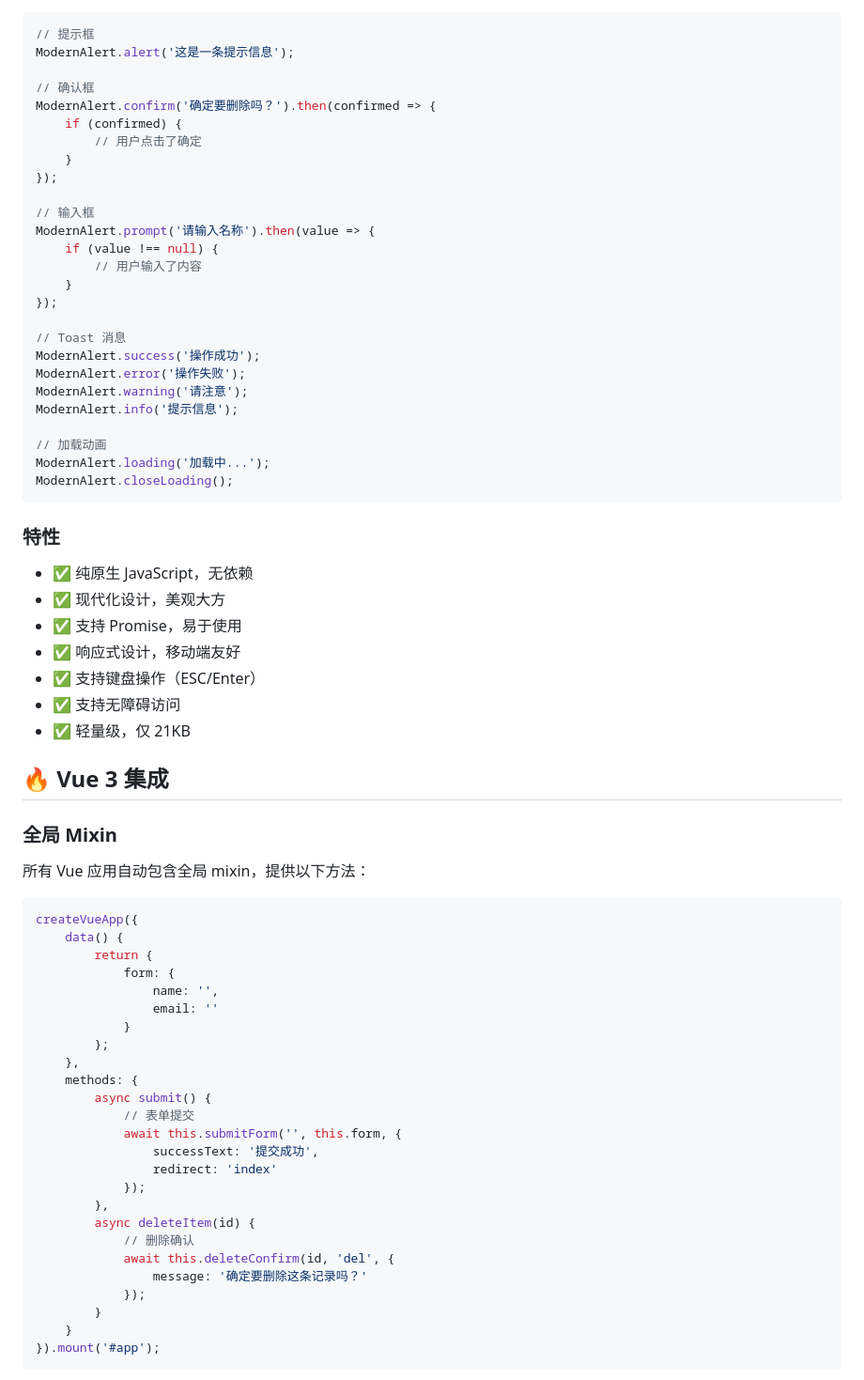
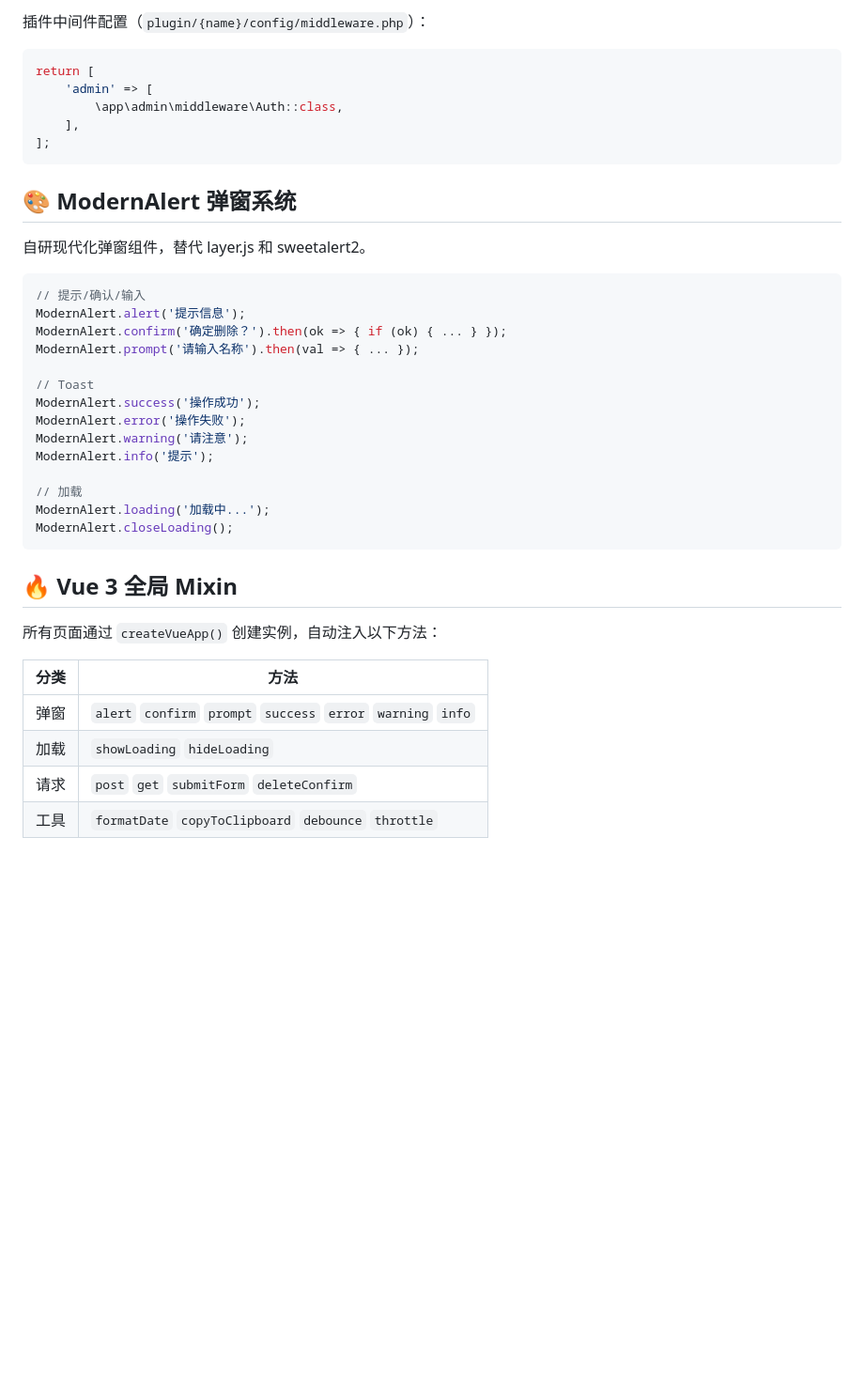
Before and after one commit to moguyunBot/small-v-framework, a Markdown page: README.md, the part around one of its changes. Shown at 94% size. GitHub-like rendering; blank space fills up the shorter version.

````diff
--- a/README.md
+++ b/README.md
@@ -109,74 +129,41 @@ DB_PASSWORD=your_password
+插件中间件配置（`plugin/{name}/config/middleware.php`）：
+```php
+return [
+    'admin' => [
+        \app\admin\middleware\Auth::class,
+    ],
+];
+```
+
+## 🎨 ModernAlert 弹窗系统
+
+自研现代化弹窗组件，替代 layer.js 和 sweetalert2。
 
 ```javascript
-// 提示框
-ModernAlert.alert('这是一条提示信息');
+// 提示/确认/输入
+ModernAlert.alert('提示信息');
+ModernAlert.confirm('确定删除？').then(ok => { if (ok) { ... } });
+ModernAlert.prompt('请输入名称').then(val => { ... });
 
-// 确认框
-ModernAlert.confirm('确定要删除吗？').then(confirmed => {
-    if (confirmed) {
-        // 用户点击了确定
-    }
-});
-
-// 输入框
-ModernAlert.prompt('请输入名称').then(value => {
-    if (value !== null) {
-        // 用户输入了内容
-    }
-});
-
-// Toast 消息
+// Toast
 ModernAlert.success('操作成功');
 ModernAlert.error('操作失败');
 ModernAlert.warning('请注意');
-ModernAlert.info('提示信息');
+ModernAlert.info('提示');
 
-// 加载动画
+// 加载
 ModernAlert.loading('加载中...');
 ModernAlert.closeLoading();
 ```
 
-### 特性
+## 🔥 Vue 3 全局 Mixin
 
-- ✅ 纯原生 JavaScript，无依赖
-- ✅ 现代化设计，美观大方
-- ✅ 支持 Promise，易于使用
-- ✅ 响应式设计，移动端友好
-- ✅ 支持键盘操作（ESC/Enter）
-- ✅ 支持无障碍访问
-- ✅ 轻量级，仅 21KB
+所有页面通过 `createVueApp()` 创建实例，自动注入以下方法：
 
-## 🔥 Vue 3 集成
+| 分类 | 方法 |
+|------|------|
+| 弹窗 | `alert` `confirm` `prompt` `success` `error` `warning` `info` |
+| 加载 | `showLoading` `hideLoading` |
+| 请求 | `post` `get` `submitForm` `deleteConfirm` |
+| 工具 | `formatDate` `copyToClipboard` `debounce` `throttle` |
 
-### 全局 Mixin
-
-所有 Vue 应用自动包含全局 mixin，提供以下方法：
-
-```javascript
-createVueApp({
-    data() {
-        return {
-            form: {
-                name: '',
-                email: ''
-            }
-        };
-    },
-    methods: {
-        async submit() {
-            // 表单提交
-            await this.submitForm('', this.form, {
-                successText: '提交成功',
-                redirect: 'index'
-            });
-        },
-        async deleteItem(id) {
-            // 删除确认
-            await this.deleteConfirm(id, 'del', {
-                message: '确定要删除这条记录吗？'
-            });
-        }
-    }
-}).mount('#app');
-```
-
````
Also changed, not shown: other parts of README.md (+57 -71 lines).
